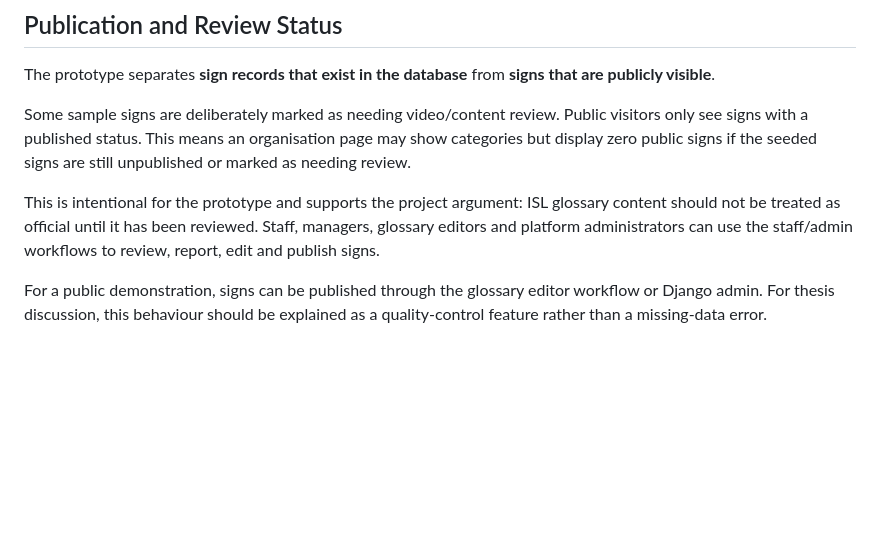
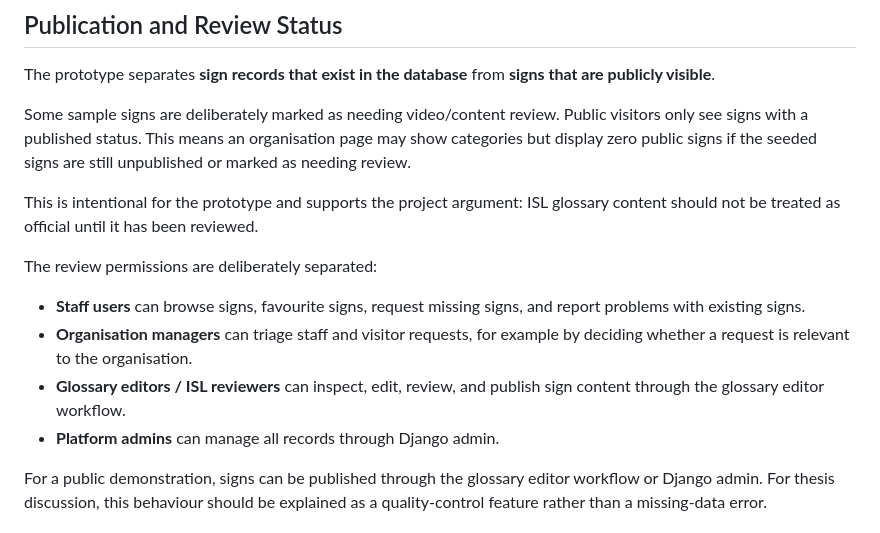
Before and after one commit to Afrojay/Major_group_project, a Markdown page: README.md, the part around the change. Drawn GitHub-style; blank space fills up the shorter version.

Commit message:
Clarify staff and glossary editor permissions

```diff
--- a/README.md
+++ b/README.md
@@ -42,7 +42,14 @@ The prototype separates **sign records that exist in the database** from **signs
 
 Some sample signs are deliberately marked as needing video/content review. Public visitors only see signs with a published status. This means an organisation page may show categories but display zero public signs if the seeded signs are still unpublished or marked as needing review.
 
-This is intentional for the prototype and supports the project argument: ISL glossary content should not be treated as official until it has been reviewed. Staff, managers, glossary editors and platform administrators can use the staff/admin workflows to review, report, edit and publish signs.
+This is intentional for the prototype and supports the project argument: ISL glossary content should not be treated as official until it has been reviewed.
+
+The review permissions are deliberately separated:
+
+- **Staff users** can browse signs, favourite signs, request missing signs, and report problems with existing signs.
+- **Organisation managers** can triage staff and visitor requests, for example by deciding whether a request is relevant to the organisation.
+- **Glossary editors / ISL reviewers** can inspect, edit, review, and publish sign content through the glossary editor workflow.
+- **Platform admins** can manage all records through Django admin.
 
 For a public demonstration, signs can be published through the glossary editor workflow or Django admin. For thesis discussion, this behaviour should be explained as a quality-control feature rather than a missing-data error.
 
```
